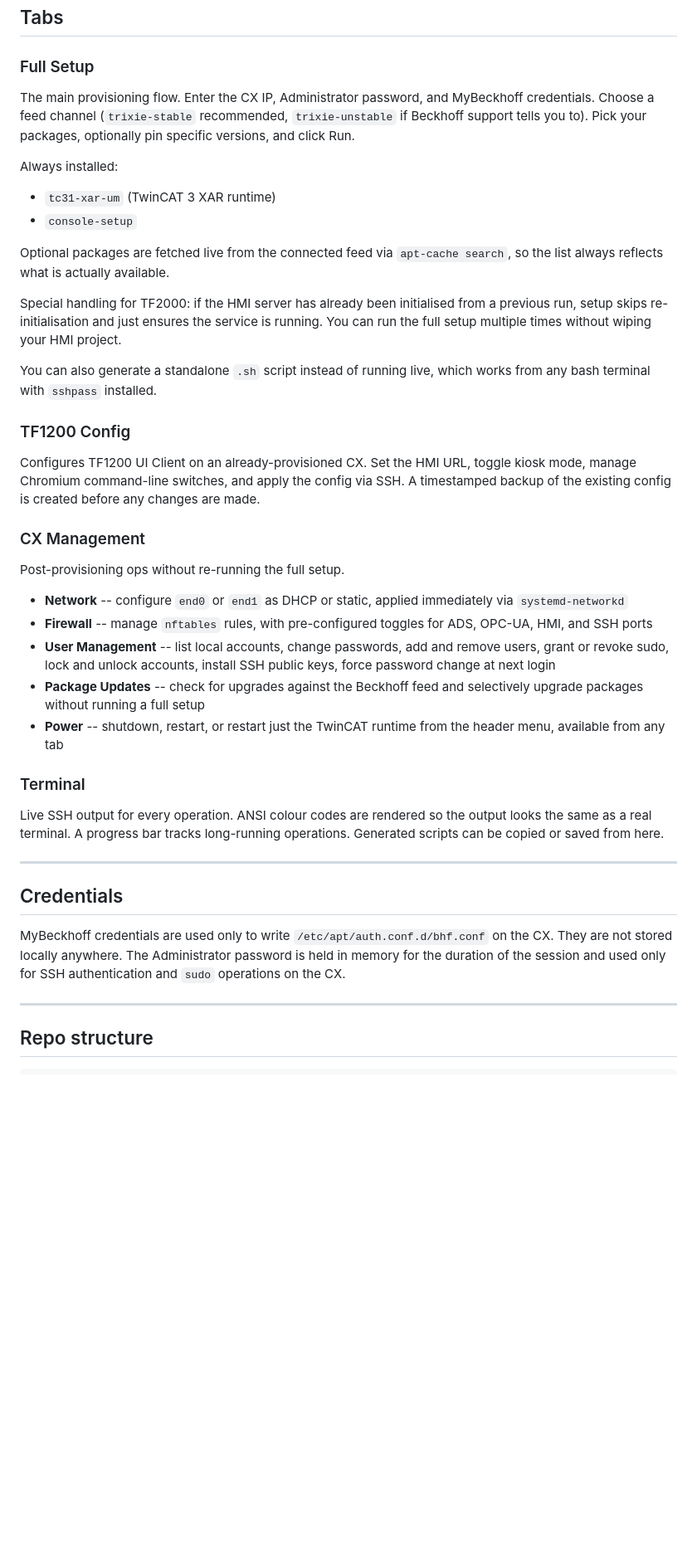
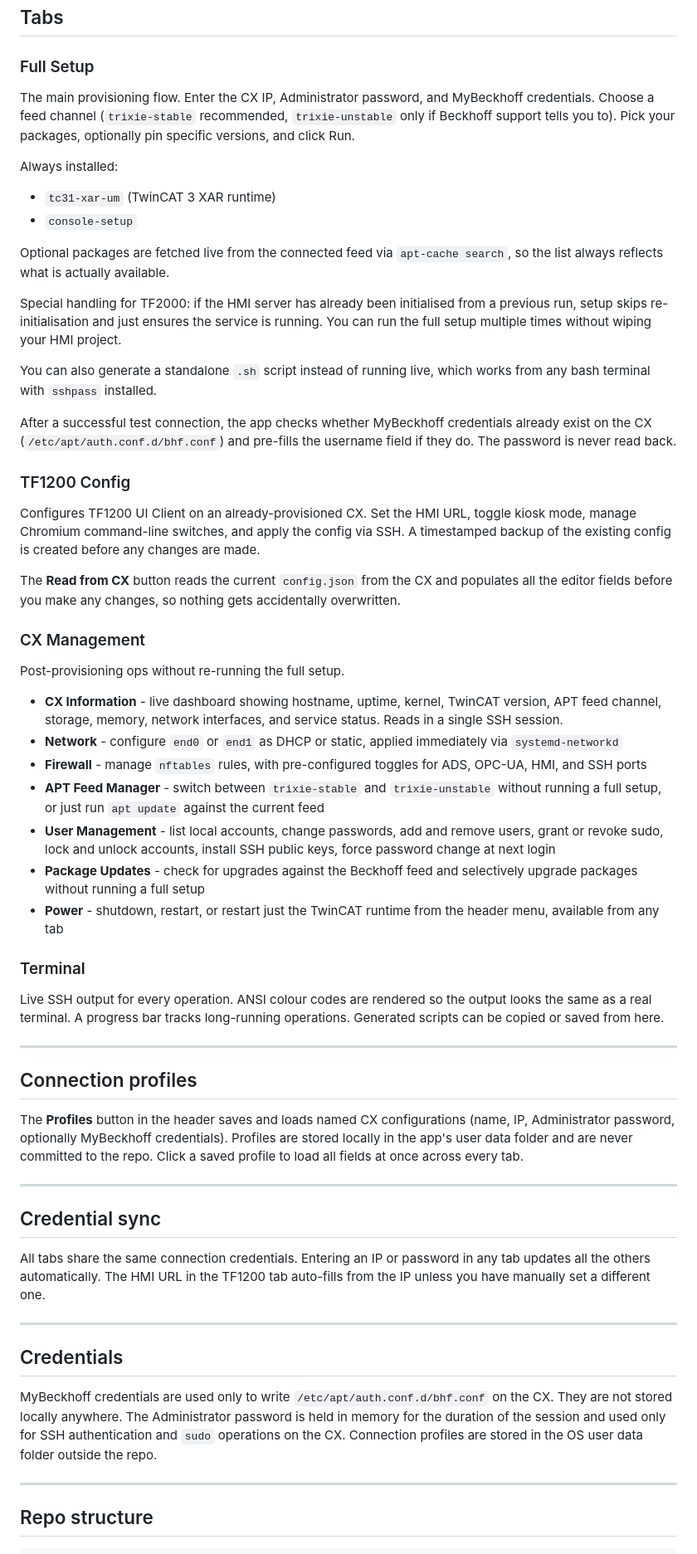
Before and after one commit to mercuriual2302/Linux-IPC-Setup, a Markdown page: README.md, the part around one of its changes. Shown at 83% size. Rendered like a GitHub page; blank space fills up the shorter version.

Commit message:
Update README to cover all new features

```diff
--- a/README.md
+++ b/README.md
@@ -63,7 +59,7 @@ Output goes to `dist/`. The app icon is read from `build/icon.ico`.
 ## Tabs
 
 ### Full Setup
-The main provisioning flow. Enter the CX IP, Administrator password, and MyBeckhoff credentials. Choose a feed channel (`trixie-stable` recommended, `trixie-unstable` if Beckhoff support tells you to). Pick your packages, optionally pin specific versions, and click Run.
+The main provisioning flow. Enter the CX IP, Administrator password, and MyBeckhoff credentials. Choose a feed channel (`trixie-stable` recommended, `trixie-unstable` only if Beckhoff support tells you to). Pick your packages, optionally pin specific versions, and click Run.
 
 Always installed:
 - `tc31-xar-um` (TwinCAT 3 XAR runtime)
@@ -75,26 +71,44 @@ Special handling for TF2000: if the HMI server has already been initialised from
 
 You can also generate a standalone `.sh` script instead of running live, which works from any bash terminal with `sshpass` installed.
 
+After a successful test connection, the app checks whether MyBeckhoff credentials already exist on the CX (`/etc/apt/auth.conf.d/bhf.conf`) and pre-fills the username field if they do. The password is never read back.
+
 ### TF1200 Config
 Configures TF1200 UI Client on an already-provisioned CX. Set the HMI URL, toggle kiosk mode, manage Chromium command-line switches, and apply the config via SSH. A timestamped backup of the existing config is created before any changes are made.
+
+The **Read from CX** button reads the current `config.json` from the CX and populates all the editor fields before you make any changes, so nothing gets accidentally overwritten.
 
 ### CX Management
 Post-provisioning ops without re-running the full setup.
 
-- **Network** -- configure `end0` or `end1` as DHCP or static, applied immediately via `systemd-networkd`
-- **Firewall** -- manage `nftables` rules, with pre-configured toggles for ADS, OPC-UA, HMI, and SSH ports
-- **User Management** -- list local accounts, change passwords, add and remove users, grant or revoke sudo, lock and unlock accounts, install SSH public keys, force password change at next login
-- **Package Updates** -- check for upgrades against the Beckhoff feed and selectively upgrade packages without running a full setup
-- **Power** -- shutdown, restart, or restart just the TwinCAT runtime from the header menu, available from any tab
+- **CX Information** - live dashboard showing hostname, uptime, kernel, TwinCAT version, APT feed channel, storage, memory, network interfaces, and service status. Reads in a single SSH session.
+- **Network** - configure `end0` or `end1` as DHCP or static, applied immediately via `systemd-networkd`
+- **Firewall** - manage `nftables` rules, with pre-configured toggles for ADS, OPC-UA, HMI, and SSH ports
+- **APT Feed Manager** - switch between `trixie-stable` and `trixie-unstable` without running a full setup, or just run `apt update` against the current feed
+- **User Management** - list local accounts, change passwords, add and remove users, grant or revoke sudo, lock and unlock accounts, install SSH public keys, force password change at next login
+- **Package Updates** - check for upgrades against the Beckhoff feed and selectively upgrade packages without running a full setup
+- **Power** - shutdown, restart, or restart just the TwinCAT runtime from the header menu, available from any tab
 
 ### Terminal
 Live SSH output for every operation. ANSI colour codes are rendered so the output looks the same as a real terminal. A progress bar tracks long-running operations. Generated scripts can be copied or saved from here.
 
 ---
 
+## Connection profiles
+
+The **Profiles** button in the header saves and loads named CX configurations (name, IP, Administrator password, optionally MyBeckhoff credentials). Profiles are stored locally in the app's user data folder and are never committed to the repo. Click a saved profile to load all fields at once across every tab.
+
+---
+
+## Credential sync
+
+All tabs share the same connection credentials. Entering an IP or password in any tab updates all the others automatically. The HMI URL in the TF1200 tab auto-fills from the IP unless you have manually set a different one.
+
+---
+
 ## Credentials
 
-MyBeckhoff credentials are used only to write `/etc/apt/auth.conf.d/bhf.conf` on the CX. They are not stored locally anywhere. The Administrator password is held in memory for the duration of the session and used only for SSH authentication and `sudo` operations on the CX.
+MyBeckhoff credentials are used only to write `/etc/apt/auth.conf.d/bhf.conf` on the CX. They are not stored locally anywhere. The Administrator password is held in memory for the duration of the session and used only for SSH authentication and `sudo` operations on the CX. Connection profiles are stored in the OS user data folder outside the repo.
 
 ---
 
```
Also changed, not shown: other parts of README.md (+11 -14 lines).
